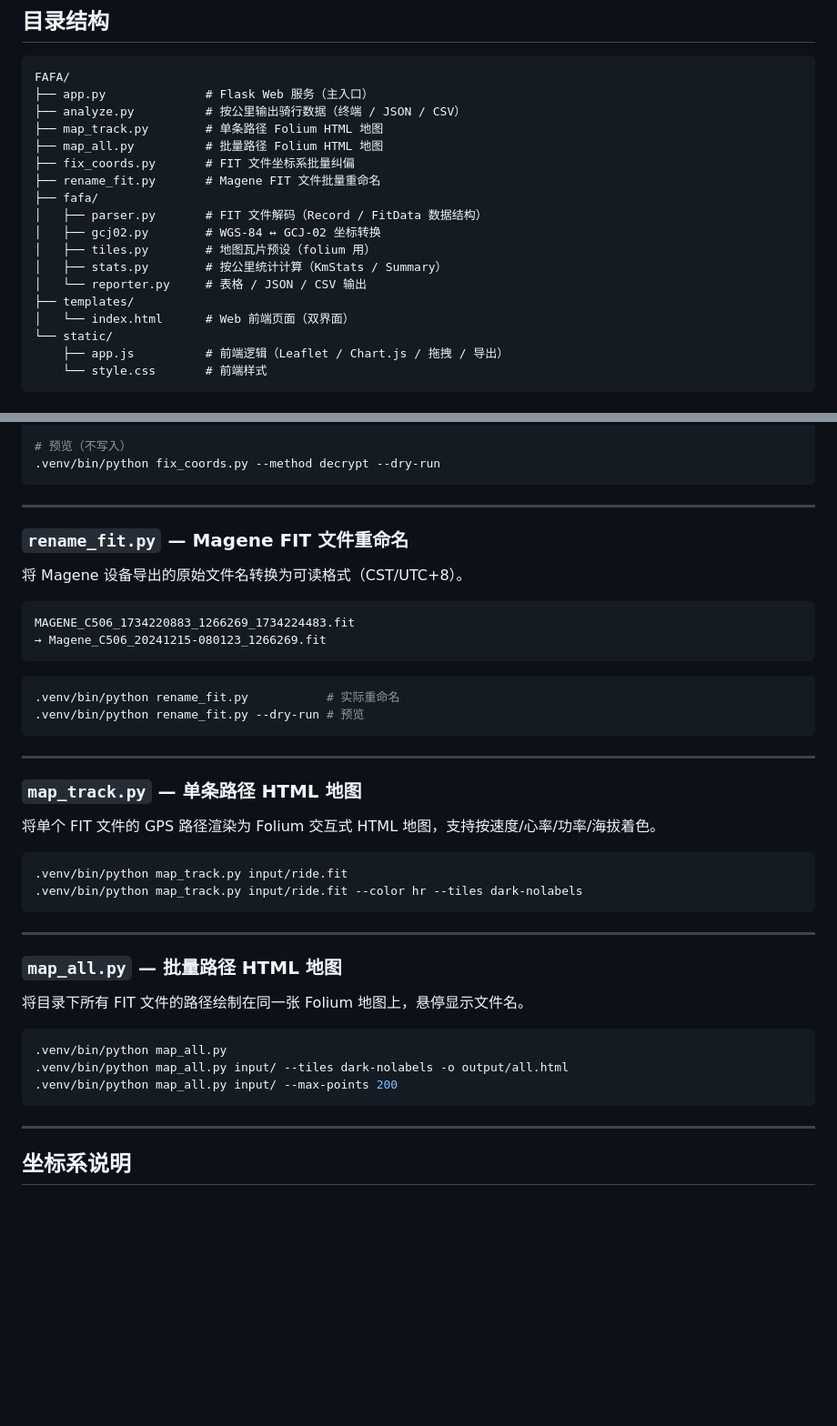
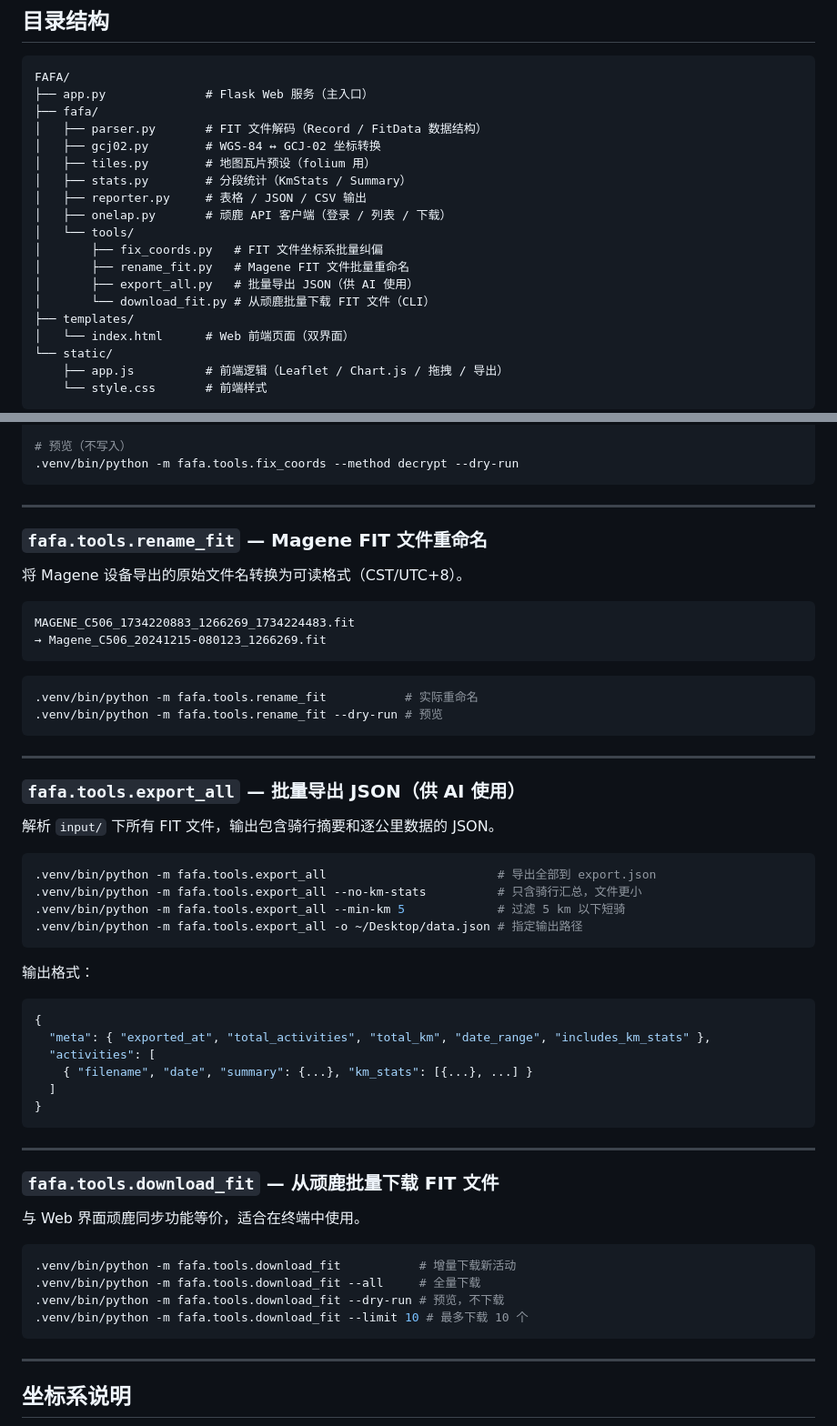
Before and after one commit to CyanWoods/FAFA, a Markdown page: README.md, 2 parts joined by grey strips. Shown at 91% size. Drawn GitHub-style; blank space fills up the shorter version.

````diff
--- a/README.md
+++ b/README.md
@@ -11,17 +11,18 @@
 ```
 FAFA/
 ├── app.py              # Flask Web 服务（主入口）
-├── analyze.py          # 按公里输出骑行数据（终端 / JSON / CSV）
-├── map_track.py        # 单条路径 Folium HTML 地图
-├── map_all.py          # 批量路径 Folium HTML 地图
-├── fix_coords.py       # FIT 文件坐标系批量纠偏
-├── rename_fit.py       # Magene FIT 文件批量重命名
 ├── fafa/
 │   ├── parser.py       # FIT 文件解码（Record / FitData 数据结构）
 │   ├── gcj02.py        # WGS-84 ↔ GCJ-02 坐标转换
 │   ├── tiles.py        # 地图瓦片预设（folium 用）
-│   ├── stats.py        # 按公里统计计算（KmStats / Summary）
-│   └── reporter.py     # 表格 / JSON / CSV 输出
+│   ├── stats.py        # 分段统计（KmStats / Summary）
+│   ├── reporter.py     # 表格 / JSON / CSV 输出
+│   ├── onelap.py       # 顽鹿 API 客户端（登录 / 列表 / 下载）
+│   └── tools/
+│       ├── fix_coords.py   # FIT 文件坐标系批量纠偏
+│       ├── rename_fit.py   # Magene FIT 文件批量重命名
+│       ├── export_all.py   # 批量导出 JSON（供 AI 使用）
+│       └── download_fit.py # 从顽鹿批量下载 FIT 文件（CLI）
 ├── templates/
 │   └── index.html      # Web 前端页面（双界面）
 └── static/
@@ -124,11 +119,11 @@ python3 -m venv .venv
 
 # 预览（不写入）
-.venv/bin/python fix_coords.py --method decrypt --dry-run
+.venv/bin/python -m fafa.tools.fix_coords --method decrypt --dry-run
 ```
 
 ---
 
-### `rename_fit.py` — Magene FIT 文件重命名
+### `fafa.tools.rename_fit` — Magene FIT 文件重命名
 
 将 Magene 设备导出的原始文件名转换为可读格式（CST/UTC+8）。
 
@@ -138,31 +133,44 @@ MAGENE_C506_1734220883_1266269_1734224483.fit
 ```
 
 ```bash
-.venv/bin/python rename_fit.py           # 实际重命名
-.venv/bin/python rename_fit.py --dry-run # 预览
+.venv/bin/python -m fafa.tools.rename_fit           # 实际重命名
+.venv/bin/python -m fafa.tools.rename_fit --dry-run # 预览
 ```
 
 ---
 
-### `map_track.py` — 单条路径 HTML 地图
+### `fafa.tools.export_all` — 批量导出 JSON（供 AI 使用）
 
-将单个 FIT 文件的 GPS 路径渲染为 Folium 交互式 HTML 地图，支持按速度/心率/功率/海拔着色。
+解析 `input/` 下所有 FIT 文件，输出包含骑行摘要和逐公里数据的 JSON。
 
 ```bash
-.venv/bin/python map_track.py input/ride.fit
-.venv/bin/python map_track.py input/ride.fit --color hr --tiles dark-nolabels
+.venv/bin/python -m fafa.tools.export_all                        # 导出全部到 export.json
+.venv/bin/python -m fafa.tools.export_all --no-km-stats          # 只含骑行汇总，文件更小
+.venv/bin/python -m fafa.tools.export_all --min-km 5             # 过滤 5 km 以下短骑
+.venv/bin/python -m fafa.tools.export_all -o ~/Desktop/data.json # 指定输出路径
+```
+
+输出格式：
+```json
+{
+  "meta": { "exported_at", "total_activities", "total_km", "date_range", "includes_km_stats" },
+  "activities": [
+    { "filename", "date", "summary": {...}, "km_stats": [{...}, ...] }
+  ]
+}
 ```
 
 ---
 
-### `map_all.py` — 批量路径 HTML 地图
+### `fafa.tools.download_fit` — 从顽鹿批量下载 FIT 文件
 
-将目录下所有 FIT 文件的路径绘制在同一张 Folium 地图上，悬停显示文件名。
+与 Web 界面顽鹿同步功能等价，适合在终端中使用。
 
 ```bash
-.venv/bin/python map_all.py
-.venv/bin/python map_all.py input/ --tiles dark-nolabels -o output/all.html
-.venv/bin/python map_all.py input/ --max-points 200
+.venv/bin/python -m fafa.tools.download_fit           # 增量下载新活动
+.venv/bin/python -m fafa.tools.download_fit --all     # 全量下载
+.venv/bin/python -m fafa.tools.download_fit --dry-run # 预览，不下载
+.venv/bin/python -m fafa.tools.download_fit --limit 10 # 最多下载 10 个
 ```
 
 ---
````
Also changed, not shown: other parts of README.md (+23 -27 lines), CLAUDE.md (+24 -12 lines).
